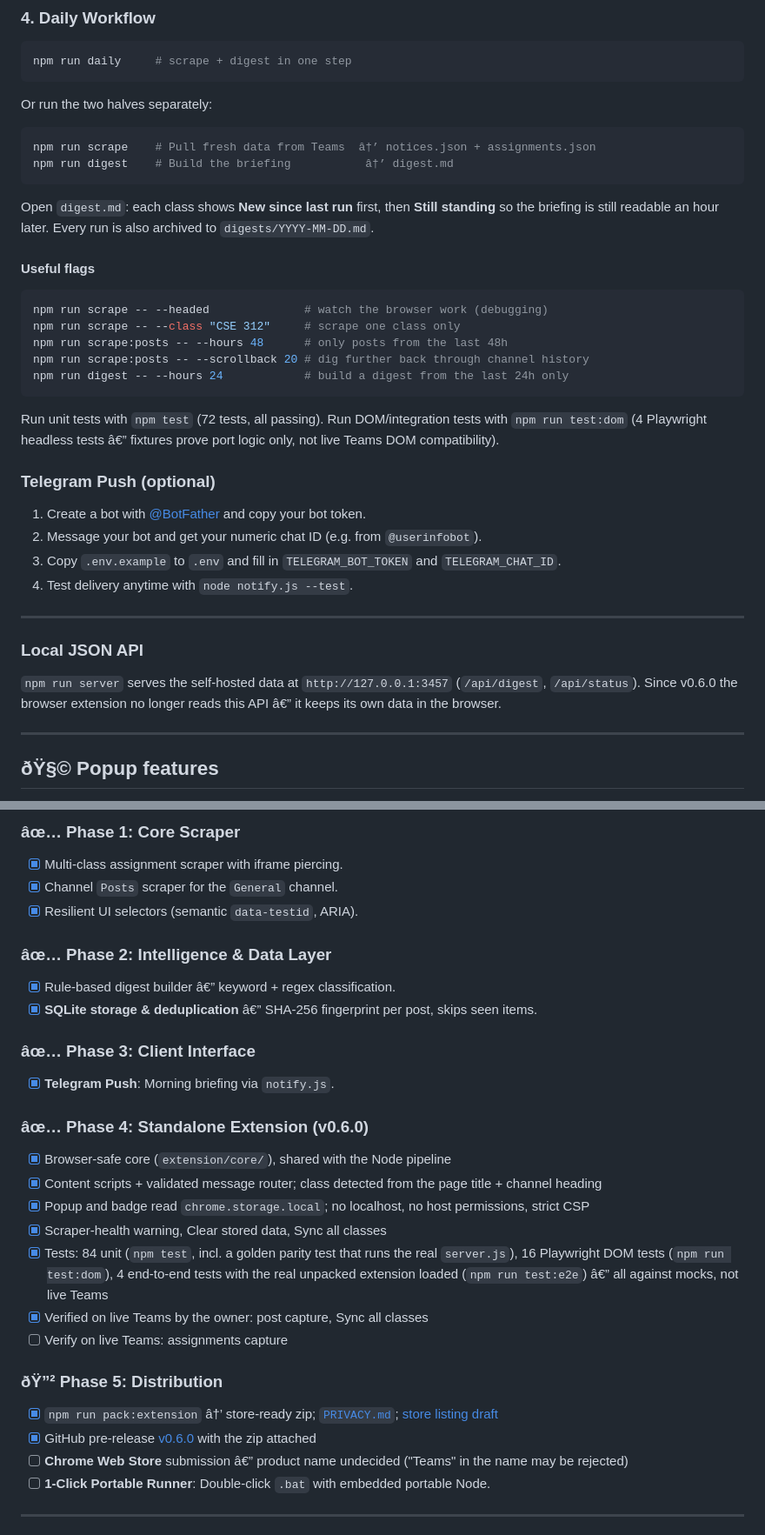
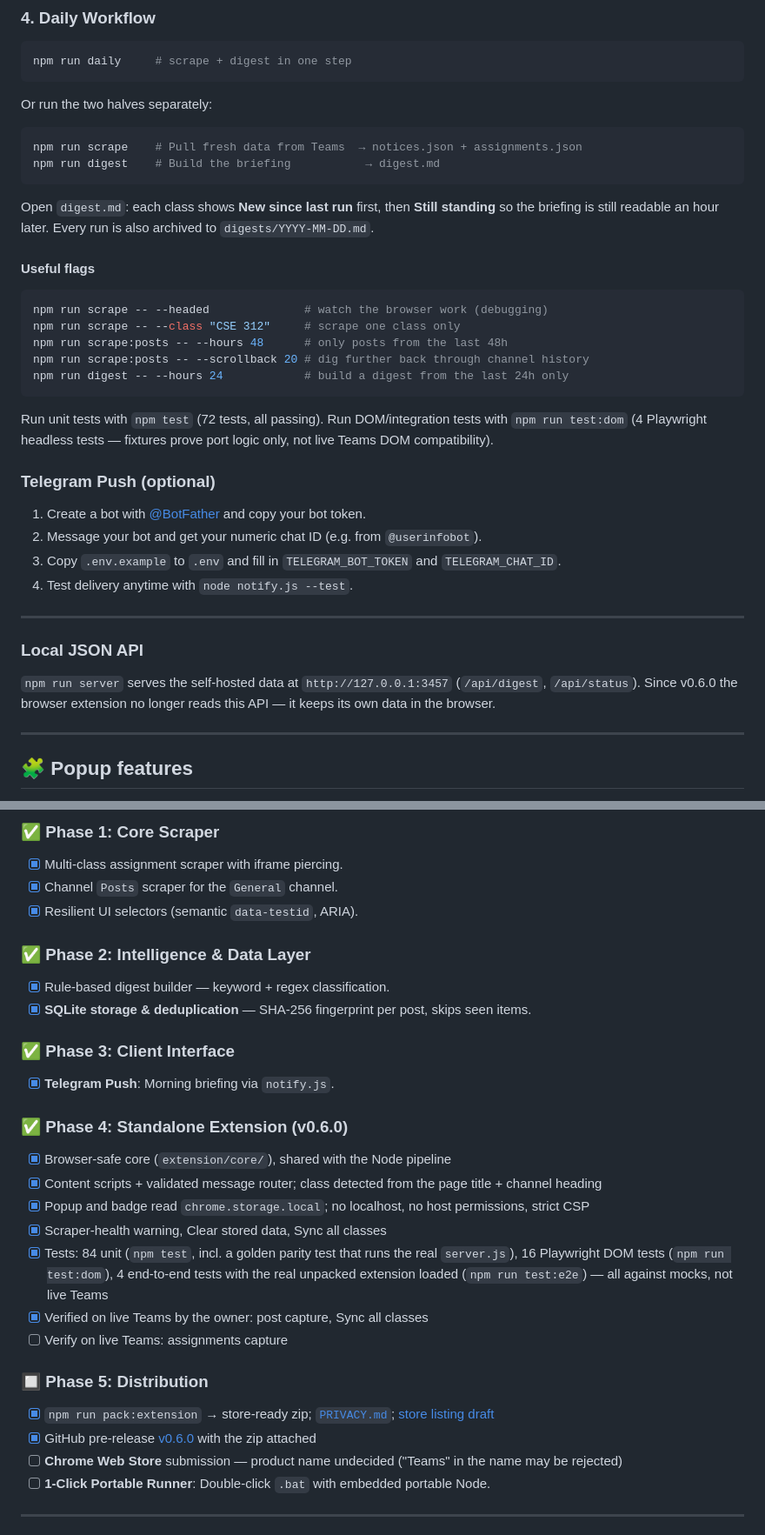
Before and after one commit to Sa-Alfy/teampulse, a Markdown page: README.md, 2 parts joined by grey strips. Shown at 87% size. Drawn GitHub-style.

````diff
--- a/README.md
+++ b/README.md
@@ -170,8 +171,8 @@ npm run daily     # scrape + digest in one step
 Or run the two halves separately:
 
 ```bash
-npm run scrape    # Pull fresh data from Teams  â†’ notices.json + assignments.json
-npm run digest    # Build the briefing           â†’ digest.md
+npm run scrape    # Pull fresh data from Teams  → notices.json + assignments.json
+npm run digest    # Build the briefing           → digest.md
 ```
 
 Open `digest.md`: each class shows **New since last run** first, then
@@ -188,7 +189,7 @@ npm run scrape:posts -- --scrollback 20 # dig further back through channel histo
 npm run digest -- --hours 24            # build a digest from the last 24h only
 ```
 
-Run unit tests with `npm test` (72 tests, all passing). Run DOM/integration tests with `npm run test:dom` (4 Playwright headless tests â€” fixtures prove port logic only, not live Teams DOM compatibility).
+Run unit tests with `npm test` (72 tests, all passing). Run DOM/integration tests with `npm run test:dom` (4 Playwright headless tests — fixtures prove port logic only, not live Teams DOM compatibility).
 
 ### Telegram Push (optional)
 1. Create a bot with [@BotFather](https://t.me/BotFather) and copy your bot token.
@@ -201,9 +202,9 @@ Run unit tests with `npm test` (72 tests, all passing). Run DOM/integration test
 ### Local JSON API
 
 `npm run server` serves the self-hosted data at `http://127.0.0.1:3457` (`/api/digest`, `/api/status`).
-Since v0.6.0 the browser extension no longer reads this API â€” it keeps its own data in the browser.
+Since v0.6.0 the browser extension no longer reads this API — it keeps its own data in the browser.
 
 ---
 
-## ðŸ§© Popup features
+## 🧩 Popup features
 
@@ -258,29 +259,29 @@ surfaced posts count as seen, so loosening the classifier later can still recove
 
-### âœ… Phase 1: Core Scraper
+### ✅ Phase 1: Core Scraper
 - [x] Multi-class assignment scraper with iframe piercing.
 - [x] Channel `Posts` scraper for the `General` channel.
 - [x] Resilient UI selectors (semantic `data-testid`, ARIA).
 
-### âœ… Phase 2: Intelligence & Data Layer
-- [x] Rule-based digest builder â€” keyword + regex classification.
-- [x] **SQLite storage & deduplication** â€” SHA-256 fingerprint per post, skips seen items.
+### ✅ Phase 2: Intelligence & Data Layer
+- [x] Rule-based digest builder — keyword + regex classification.
+- [x] **SQLite storage & deduplication** — SHA-256 fingerprint per post, skips seen items.
 
-### âœ… Phase 3: Client Interface
+### ✅ Phase 3: Client Interface
 - [x] **Telegram Push**: Morning briefing via `notify.js`.
 
-### âœ… Phase 4: Standalone Extension (v0.6.0)
+### ✅ Phase 4: Standalone Extension (v0.6.0)
 - [x] Browser-safe core (`extension/core/`), shared with the Node pipeline
 - [x] Content scripts + validated message router; class detected from the page title + channel heading
 - [x] Popup and badge read `chrome.storage.local`; no localhost, no host permissions, strict CSP
 - [x] Scraper-health warning, Clear stored data, Sync all classes
-- [x] Tests: 84 unit (`npm test`, incl. a golden parity test that runs the real `server.js`), 16 Playwright DOM tests (`npm run test:dom`), 4 end-to-end tests with the real unpacked extension loaded (`npm run test:e2e`) â€” all against mocks, not live Teams
+- [x] Tests: 84 unit (`npm test`, incl. a golden parity test that runs the real `server.js`), 16 Playwright DOM tests (`npm run test:dom`), 4 end-to-end tests with the real unpacked extension loaded (`npm run test:e2e`) — all against mocks, not live Teams
 - [x] Verified on live Teams by the owner: post capture, Sync all classes
 - [ ] Verify on live Teams: assignments capture
 
-### ðŸ”² Phase 5: Distribution
-- [x] `npm run pack:extension` â†’ store-ready zip; [`PRIVACY.md`](PRIVACY.md); [store listing draft](docs/store-listing.md)
+### 🔲 Phase 5: Distribution
+- [x] `npm run pack:extension` → store-ready zip; [`PRIVACY.md`](PRIVACY.md); [store listing draft](docs/store-listing.md)
 - [x] GitHub pre-release [v0.6.0](https://github.com/Sa-Alfy/teampulse/releases/tag/v0.6.0) with the zip attached
-- [ ] **Chrome Web Store** submission â€” product name undecided ("Teams" in the name may be rejected)
+- [ ] **Chrome Web Store** submission — product name undecided ("Teams" in the name may be rejected)
 - [ ] **1-Click Portable Runner**: Double-click `.bat` with embedded portable Node.
 
 ---
````
Also changed, not shown: other parts of README.md (+65 -64 lines).
